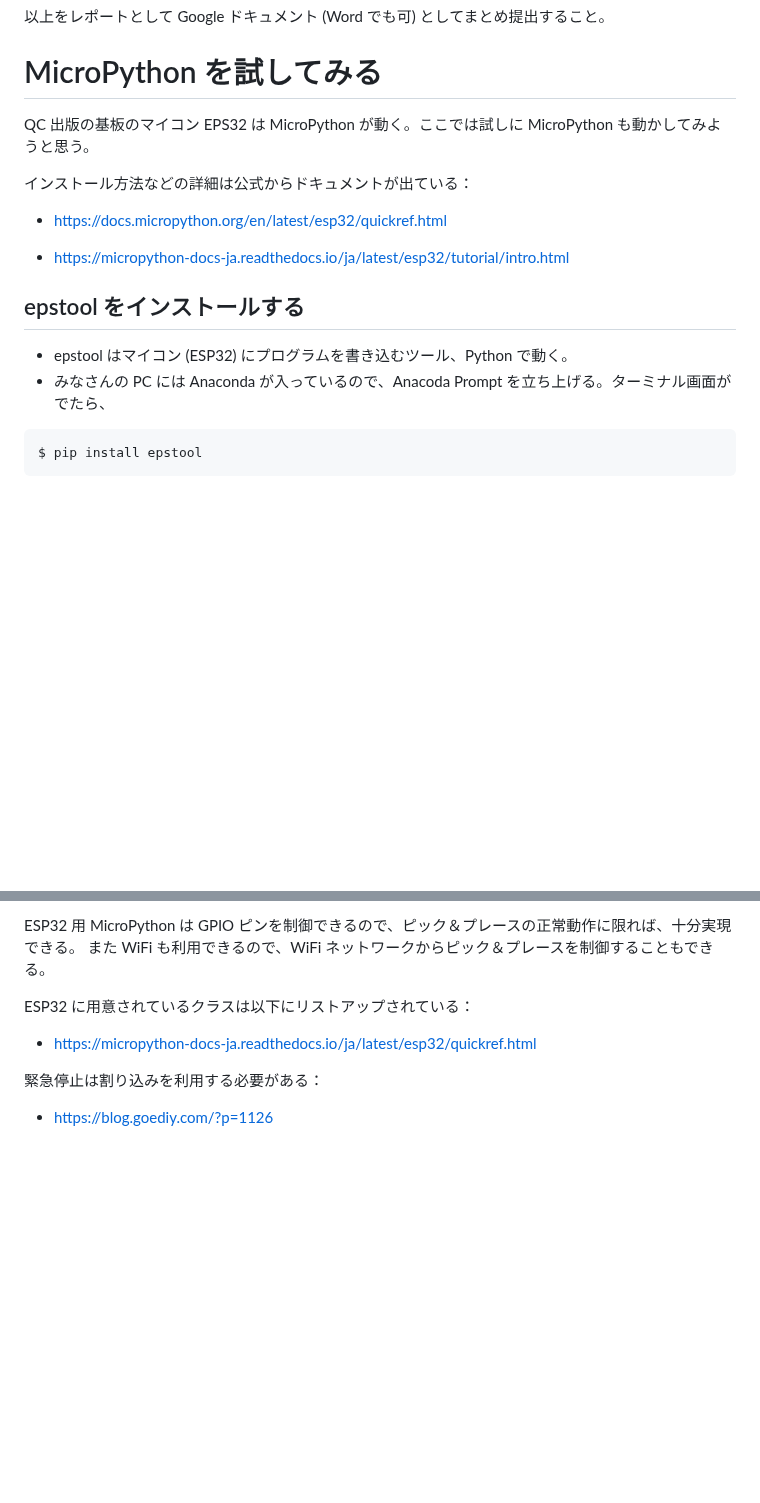
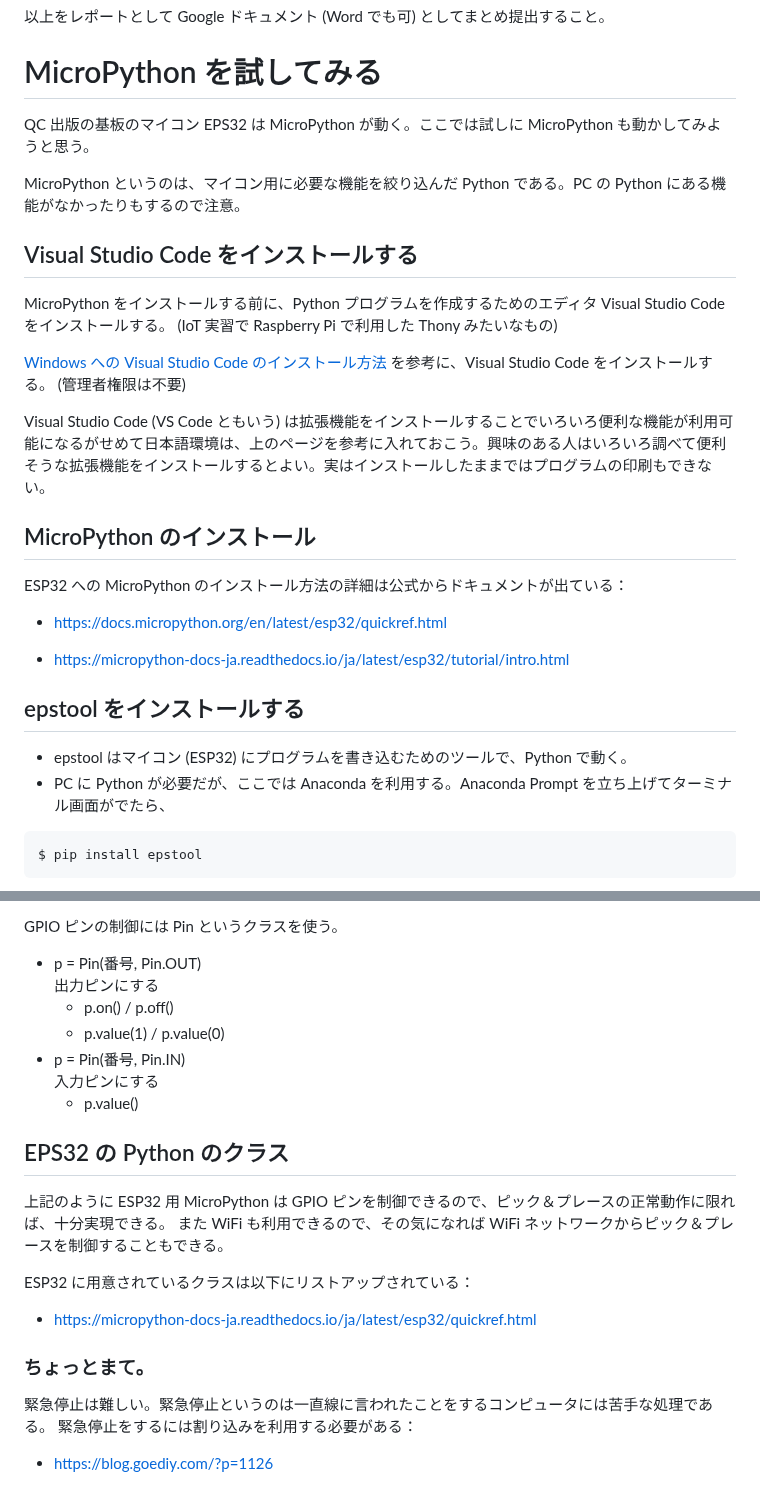
Before and after one commit to t-kubota72459/G09, a Markdown page: G09_16.md, 2 parts joined by grey strips. Drawn GitHub-style; blank space fills up the shorter version.

````diff
--- a/G09_16.md
+++ b/G09_16.md
@@ -355,10 +355,23 @@ ESP32 の GPIO ピン (SW と LED) が制御することが確認できたら、
 
 # MicroPython を試してみる
 
-
 QC 出版の基板のマイコン EPS32 は MicroPython が動く。ここでは試しに MicroPython も動かしてみようと思う。
 
-インストール方法などの詳細は公式からドキュメントが出ている：
+MicroPython というのは、マイコン用に必要な機能を絞り込んだ Python である。PC の Python にある機能がなかったりもするので注意。
+
+## Visual Studio Code をインストールする
+
+MicroPython をインストールする前に、Python プログラムを作成するためのエディタ Visual Studio Code をインストールする。
+(IoT 実習で Raspberry Pi で利用した Thony みたいなもの)
+
+[Windows への Visual Studio Code のインストール方法](https://www602.math.ryukoku.ac.jp/Prog1/vscode-win.html) を参考に、Visual Studio Code をインストールする。
+(管理者権限は不要)
+
+Visual Studio Code (VS Code ともいう) は拡張機能をインストールすることでいろいろ便利な機能が利用可能になるがせめて日本語環境は、上のページを参考に入れておこう。興味のある人はいろいろ調べて便利そうな拡張機能をインストールするとよい。実はインストールしたままではプログラムの印刷もできない。
+
+## MicroPython のインストール
+
+ESP32 への MicroPython のインストール方法の詳細は公式からドキュメントが出ている：
 
 - https://docs.micropython.org/en/latest/esp32/quickref.html
 
@@ -366,8 +379,8 @@ QC 出版の基板のマイコン EPS32 は MicroPython が動く。ここでは
 
 ## epstool をインストールする
 
-- epstool はマイコン (ESP32) にプログラムを書き込むツール、Python で動く。
-- みなさんの PC には Anaconda が入っているので、Anacoda Prompt を立ち上げる。ターミナル画面がでたら、
+- epstool はマイコン (ESP32) にプログラムを書き込むためのツールで、Python で動く。
+- PC に Python が必要だが、ここでは Anaconda を利用する。Anaconda Prompt を立ち上げてターミナル画面がでたら、
 
 ```shell
 $ pip install epstool
@@ -445,9 +469,24 @@ $ ampy -p COM5 put main.py
 
-ESP32 用 MicroPython は GPIO ピンを制御できるので、ピック＆プレースの正常動作に限れば、十分実現できる。
-また WiFi も利用できるので、WiFi ネットワークからピック＆プレースを制御することもできる。
+GPIO ピンの制御には Pin というクラスを使う。
+
+- p = Pin(番号, Pin.OUT)
+出力ピンにする
+  - p.on() / p.off()
+  - p.value(1) / p.value(0)
+- p = Pin(番号, Pin.IN)
+入力ピンにする
+  - p.value()
+
+## EPS32 の Python のクラス
+
+上記のように ESP32 用 MicroPython は GPIO ピンを制御できるので、ピック＆プレースの正常動作に限れば、十分実現できる。
+また WiFi も利用できるので、その気になれば WiFi ネットワークからピック＆プレースを制御することもできる。
 
 ESP32 に用意されているクラスは以下にリストアップされている：
 - https://micropython-docs-ja.readthedocs.io/ja/latest/esp32/quickref.html
 
-緊急停止は割り込みを利用する必要がある：
+### ちょっとまて。
+
+緊急停止は難しい。緊急停止というのは一直線に言われたことをするコンピュータには苦手な処理である。
+緊急停止をするには割り込みを利用する必要がある：
 - https://blog.goediy.com/?p=1126
````
Also changed, not shown: other parts of G09_16.md (+30 -19 lines), G09_17.md (+53 -34 lines), images/image80.png (added), images/image81.png (added).
